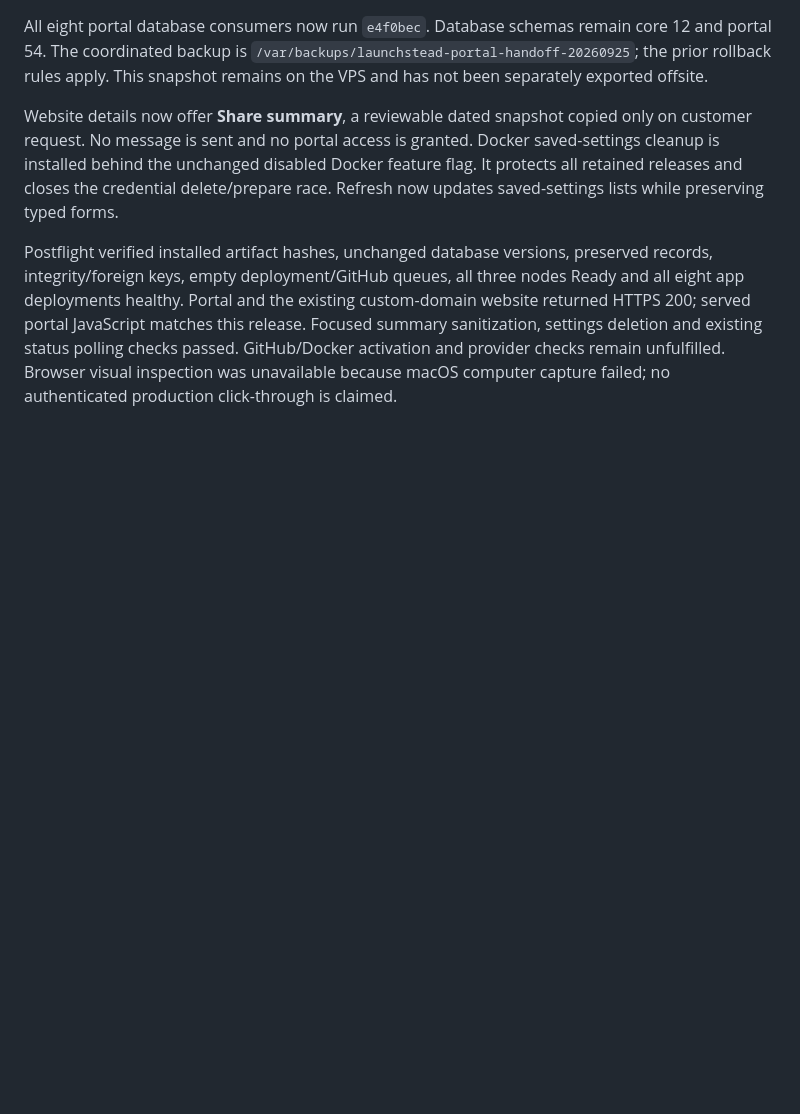
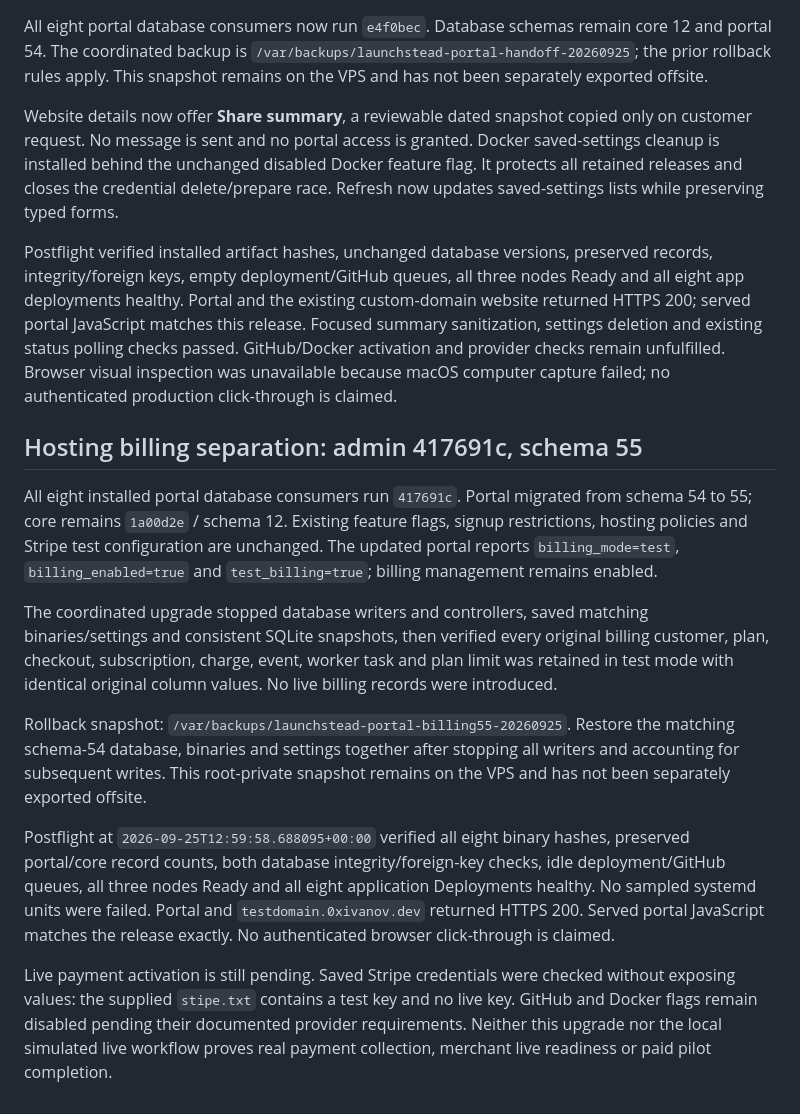
Before and after one commit to 0xivanov/self-hosted-deployer-admin-panel, a Markdown page: docs/launch/production-upgrade-20260925.md, the part around the change. GitHub-like rendering; blank space fills up the shorter version.

Commit message:
Record schema 55 production rollout and preserved billing history

```diff
--- a/docs/launch/production-upgrade-20260925.md
+++ b/docs/launch/production-upgrade-20260925.md
@@ -190,3 +190,36 @@ release. Focused summary sanitization, settings deletion and existing status
 polling checks passed. GitHub/Docker activation and provider checks remain
 unfulfilled. Browser visual inspection was unavailable because macOS computer
 capture failed; no authenticated production click-through is claimed.
+
+
+## Hosting billing separation: admin 417691c, schema 55
+
+All eight installed portal database consumers run `417691c`. Portal migrated
+from schema 54 to 55; core remains `1a00d2e` / schema 12. Existing feature flags,
+signup restrictions, hosting policies and Stripe test configuration are unchanged.
+The updated portal reports `billing_mode=test`, `billing_enabled=true` and
+`test_billing=true`; billing management remains enabled.
+
+The coordinated upgrade stopped database writers and controllers, saved matching
+binaries/settings and consistent SQLite snapshots, then verified every original
+billing customer, plan, checkout, subscription, charge, event, worker task and
+plan limit was retained in test mode with identical original column values.
+No live billing records were introduced.
+
+Rollback snapshot: `/var/backups/launchstead-portal-billing55-20260925`.
+Restore the matching schema-54 database, binaries and settings together after
+stopping all writers and accounting for subsequent writes. This root-private
+snapshot remains on the VPS and has not been separately exported offsite.
+
+Postflight at `2026-09-25T12:59:58.688095+00:00` verified all eight binary hashes,
+preserved portal/core record counts, both database integrity/foreign-key checks,
+idle deployment/GitHub queues, all three nodes Ready and all eight application
+Deployments healthy. No sampled systemd units were failed. Portal and
+`testdomain.0xivanov.dev` returned HTTPS 200. Served portal JavaScript matches the
+release exactly. No authenticated browser click-through is claimed.
+
+Live payment activation is still pending. Saved Stripe credentials were checked
+without exposing values: the supplied `stipe.txt` contains a test key and no live
+key. GitHub and Docker flags remain disabled pending their documented provider
+requirements. Neither this upgrade nor the local simulated live workflow proves
+real payment collection, merchant live readiness or paid pilot completion.
```
Also changed, not shown: docs/launch/freelancer-launch-plan.md (+1 -1 lines), docs/launch/live-billing-activation.md (+8 -6 lines).
